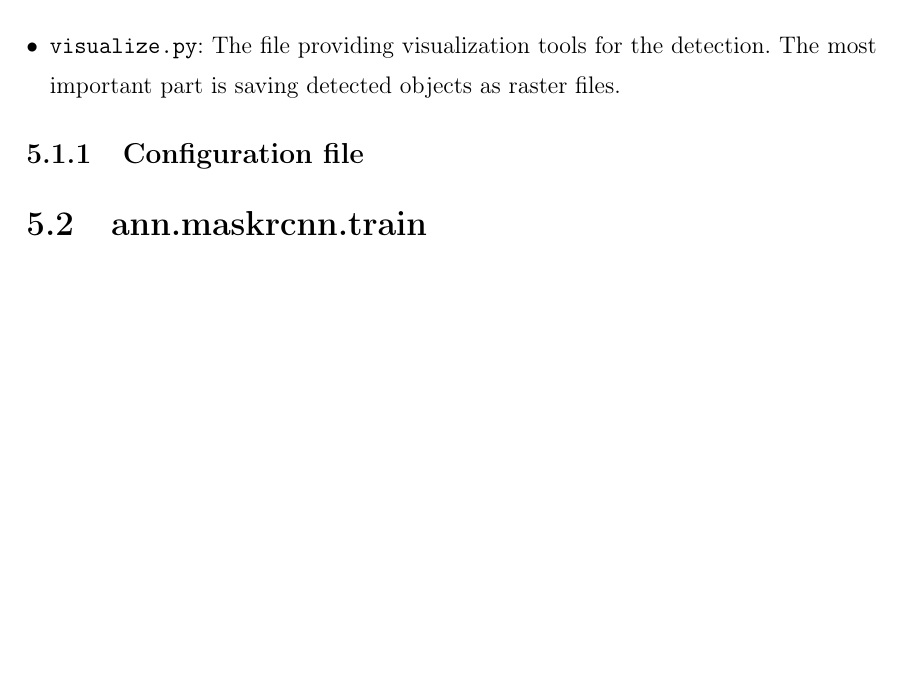
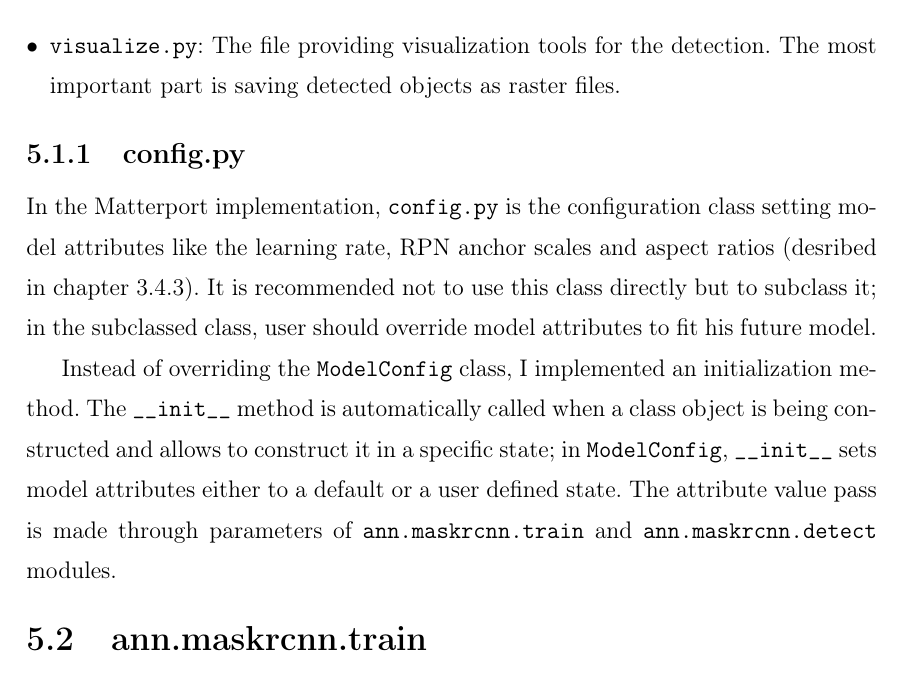
Before and after one commit to ctu-geoforall-lab-projects/dp-pesek-2018, a LaTeX thesis (text/ondrej-pesek-dp-2018.tex, which reads text/5-implementation.tex): part of page 44 of 52, cut so that both start at the same text, the shorter picture padded with empty space. Compiled offline with pdfLaTeX.

Commit message:
text config.py description

```diff
--- a/text/5-implementation.tex
+++ b/text/5-implementation.tex
@@ -14,17 +14,19 @@ The following text will briefly describe the structure of the mentioned modules
 
 The library consists of five files:
 \begin{itemize}
-	\item \verb|config.py|: The configuration file for the model.
+	 \item \verb|config.py|: The configuration file for the model.
 	 \item \verb|model.py|: The core of the Mask \zk{R-CNN} model. Builds up the model.
 	 \item \verb|parallel_model.py|: Contains the ParallelModel class, a subclass of the standard Keras model allowing the parallelized computation. This file is in the original state written by Waleed Abdulla without any modification.
 	 \item \verb|utils.py|: Utilities for the model. Utilities are box overlaps computation, bounding box computation from detected masks and their refinements, image resizing, pyramid anchors and most importantly the Dataset class loading and parsing images in the dataset.
 	 \item \verb|visualize.py|: The file providing visualization tools for the detection. The most important part is saving detected objects as raster files.
 \end{itemize}
 
-\subsection{Configuration file}
+\subsection{config.py}
 \label{config}
 
+In the Matterport implementation, \verb|config.py| is the configuration class setting model attributes like the learning rate, \zk{RPN} anchor scales and aspect ratios (desribed in chapter \ref{faster-rcnn}). It is recommended not to use this class directly but to subclass it; in the subclassed class, user should override model attributes to fit his future model.
 
+Instead of overriding the \verb|ModelConfig| class, I implemented an initialization method. The \verb|__init__| method is automatically called when a class object is being constructed and allows to construct it in a specific state; in \verb|ModelConfig|, \verb|__init__| sets model attributes either to a default or a user defined state. The attribute value pass is made through parameters of \verb|ann.maskrcnn.train| and \verb|ann.maskrcnn.detect| modules.
 
 \section{ann.maskrcnn.train}
 \label{train-module}
```
